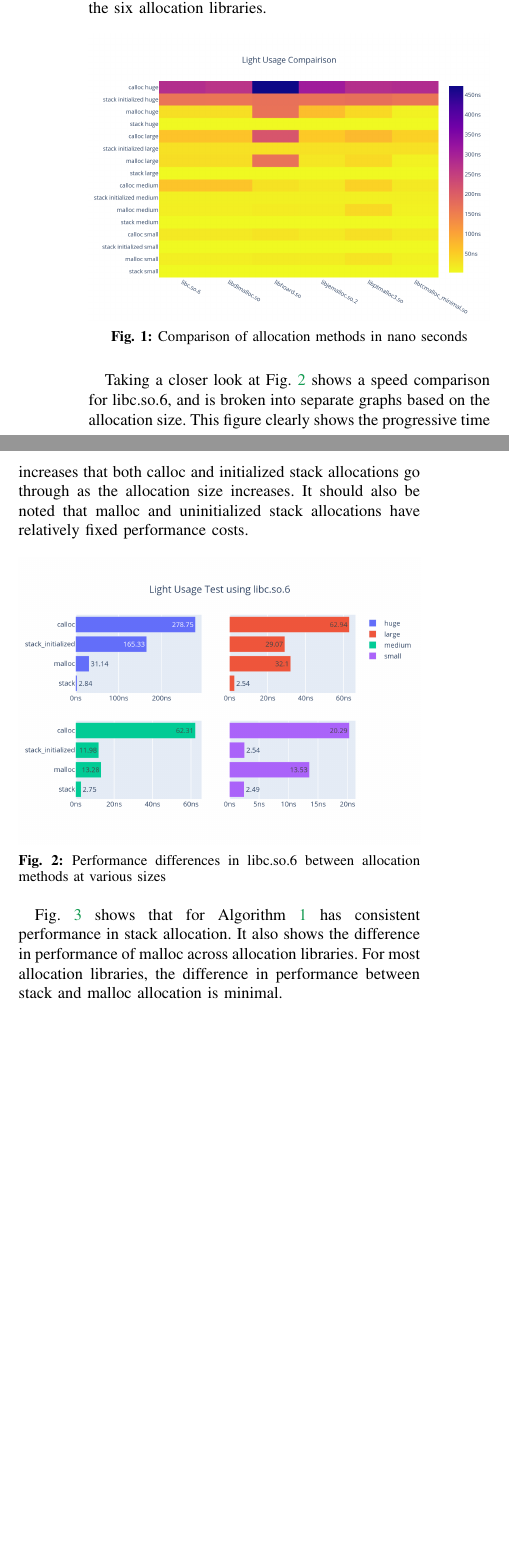
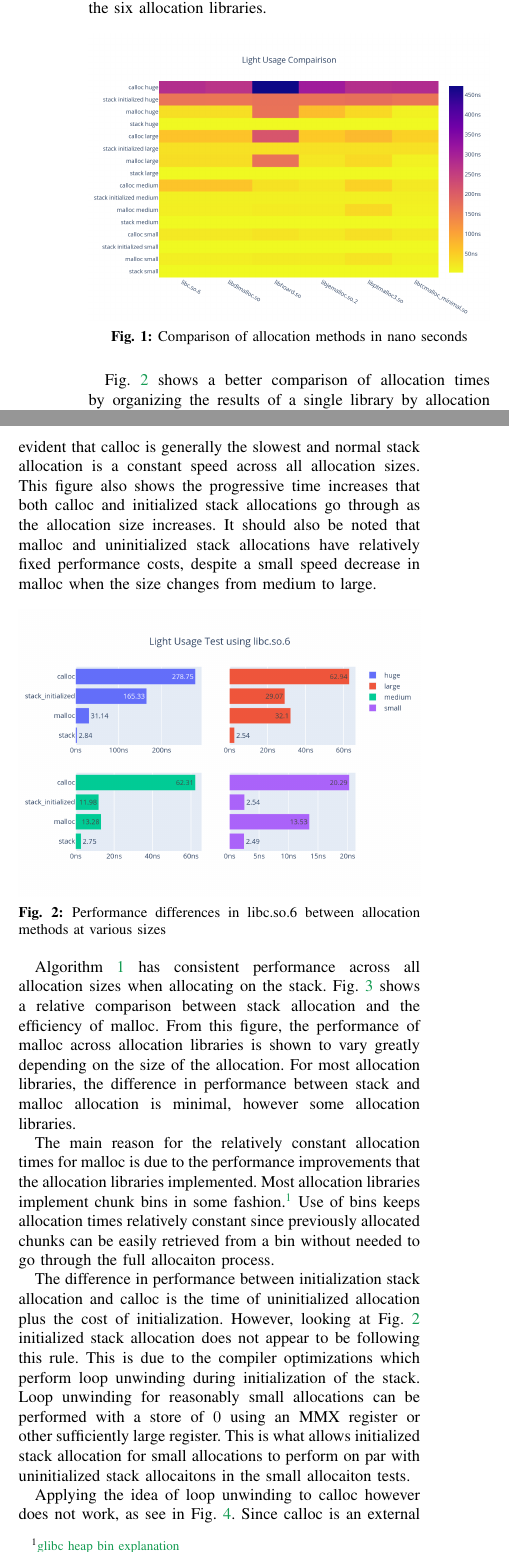
Before and after one commit to linted/allocation, a LaTeX paper (docs/allocation.tex): two parts of the columns of page 2 of 4 before the commit and two parts of the columns of page 2 of 5 after it, joined at a grey line, cut so that both start at the same text, the shorter picture padded with empty space. Compiled offline with pdfLaTeX.

Commit message:
Added some words that may or may not make sense

```diff
--- a/docs/allocation.tex
+++ b/docs/allocation.tex
@@ -259,10 +259,11 @@ Fig. \ref{algo1_complete_hist} shows a comparison of the relative speed differen
   \label{algo1_complete_hist}
 \end{figure}
 
-Taking a closer look at
-Fig. \ref{algo1_libc.so.6_bar} shows a speed comparison for libc.so.6, and is broken into separate graphs based on the allocation size.
-This figure clearly shows the progressive time increases that both calloc and initialized stack allocations go through as the allocation size increases.
-It should also be noted that malloc and uninitialized stack allocations have relatively fixed performance costs.
+
+Fig. \ref{algo1_libc.so.6_bar} shows a better comparison of allocation times by organizing the results of a single library by allocation size.
+From the speed comparison for libc.so.6, it becomes evident that calloc is generally the slowest and normal stack allocation is a constant speed across all allocation sizes.
+This figure also shows the progressive time increases that both calloc and initialized stack allocations go through as the allocation size increases.
+It should also be noted that malloc and uninitialized stack allocations have relatively fixed performance costs, despite a small speed decrease in malloc when the size changes from medium to large.
 
 \begin{figure}[tbh!]
   \centering
@@ -271,9 +272,14 @@ It should also be noted that malloc and uninitialized stack allocations have rel
   \label{algo1_libc.so.6_bar}
 \end{figure}
 
-Fig. \ref{algo1_stack_malloc_hist} shows that for Algorithm \ref{light_usage_algorithm} has consistent performance in stack allocation.
-It also shows the difference in performance of malloc across allocation libraries.
-For most allocation libraries, the difference in performance between stack and malloc allocation is minimal.
+Algorithm \ref{light_usage_algorithm} has consistent performance across all allocation sizes when allocating on the stack.
+Fig. \ref{algo1_stack_malloc_hist} shows a relative comparison between stack allocation and the efficiency of malloc.
+From this figure, the performance of malloc across allocation libraries is shown to vary greatly depending on the size of the allocation.
+For most allocation libraries, the difference in performance between stack and malloc allocation is minimal, however some allocation libraries.
+
+The main reason for the relatively constant allocation times for malloc is due to the performance improvements that the allocation libraries implemented.
+Most allocation libraries implement chunk bins in some fashion.\footnote{\href{https://sourceware.org/glibc/wiki/MallocInternals\#Arenas\_and\_Heaps}{glibc heap bin explanation}}
+Use of bins keeps allocation times relatively constant since previously allocated chunks can be easily retrieved from a bin without needed to go through the full allocaiton process.
 
 \begin{figure}[tbh!]
   \centering
@@ -282,7 +288,16 @@ For most allocation libraries, the difference in performance between stack and m
   \label{algo1_stack_malloc_hist}
 \end{figure}
 
-\todo explain why loop unwinding is giving initialized stack an advantage over calloc in \ref{algo1_init_calloc_hist}.
+The difference in performance between initialization stack allocation and calloc is the time of uninitialized allocation plus the cost of initialization.
+However, looking at Fig. \ref{algo1_libc.so.6_bar} initialized stack allocation does not appear to be following this rule.
+This is due to the compiler optimizations which perform loop unwinding during initialization of the stack.
+Loop unwinding for reasonably small allocations can be performed with a store of $0$ using an MMX register or other sufficiently large register.
+This is what allows initialized stack allocation for small allocations to perform on par with uninitialized stack allocaitons in the small allocaiton tests.
+
+Applying the idea of loop unwinding to calloc however does not work, as see in Fig. \ref{algo1_init_calloc_hist}.
+Since calloc is an external library, it is unable to benefit from the compiler optimizations that the initialized stack allocaiton does.
+The main reason for this is that calloc is written in such a way so as to allow for general purpose allocaiton, and can therefore accommodate any size of allocation with a single function.
+Loop unwinding requires knowledge of the size of the allocation so as to unwind the appropriate number of times without overrunning or underrunning the buffer.
 
 \begin{figure}[tbh!]
   \centering
@@ -291,4 +306,3 @@ For most allocation libraries, the difference in performance between stack and m
   \label{algo1_init_calloc_hist}
 \end{figure}
 
-\todo Fig. \ref{algo1_complete_threaded_hist}
@@ -299,5 +323,5 @@ For most allocation libraries, the difference in performance between stack and m
   \caption{ \todo }
-  \label{algo1_complete_threaded_hist}
+  \label{algo1_init_calloc_threaded_hist}
 \end{figure}
 
 %%%%%%%%%%%%%%%%%%%%%%%%%%%%%%%%%%%%%%%%%%%%%%%%%%%%%%%%%%%%%%%%%%%%%%%%%%%%%%%%
```
Also changed, not shown: docs/allocation.tex (12 more changed lines).
